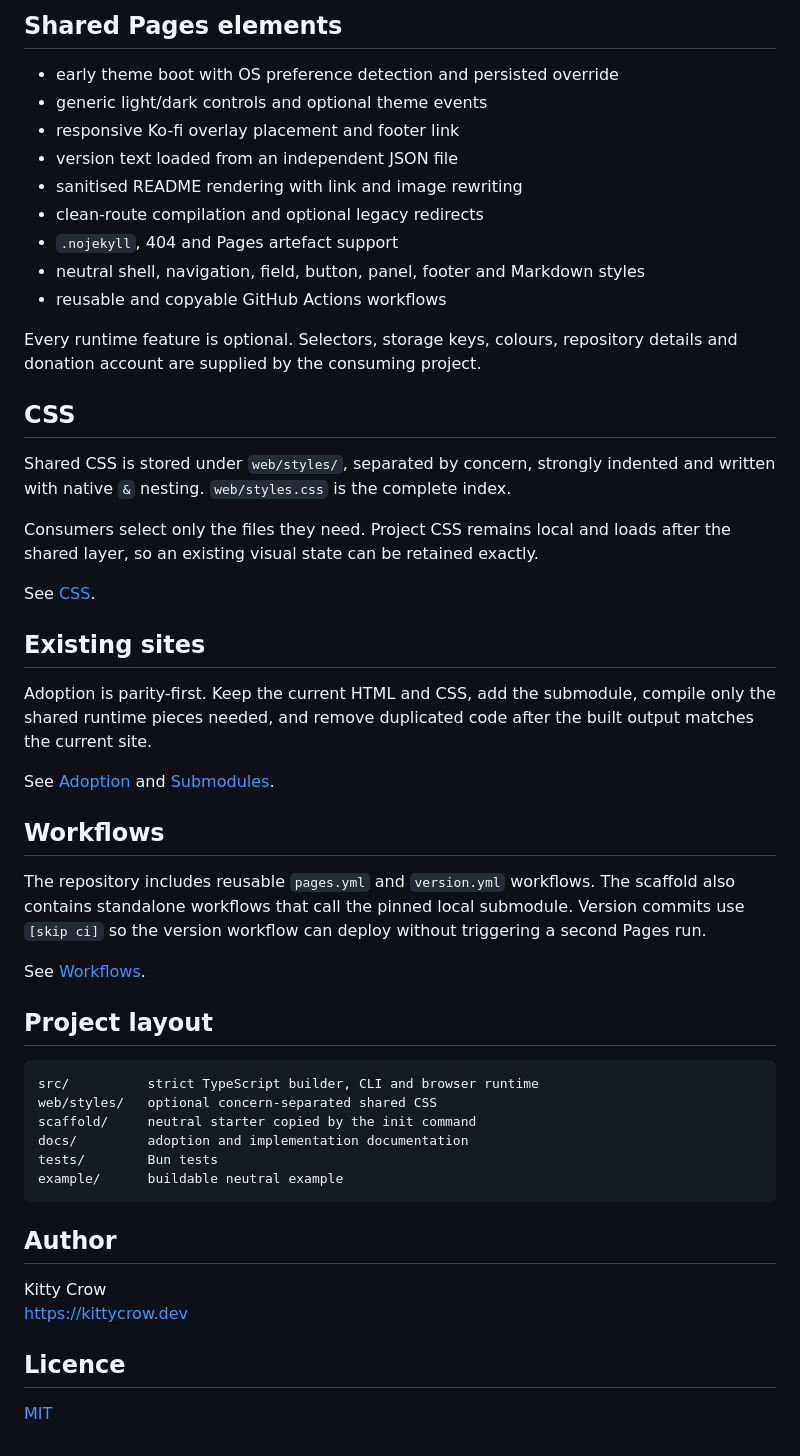
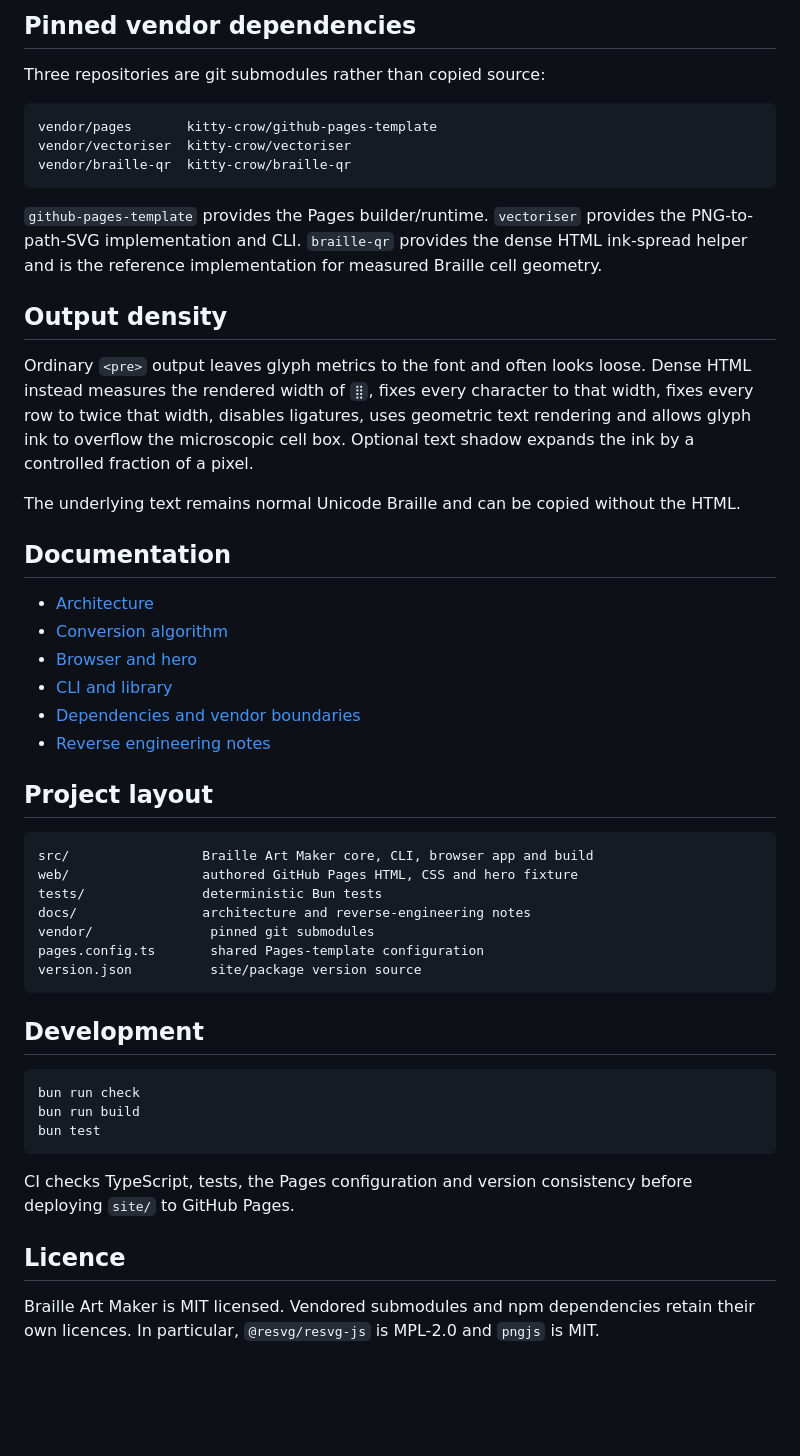
Before and after one commit to kitty-crow/braille-art-maker, a Markdown page: README.md, the part around one of its changes. GitHub-like rendering; blank space fills up the shorter version.

````diff
--- a/README.md
+++ b/README.md
@@ -62,54 +80,53 @@ See [Configuration](docs/config.md).
 
-## Shared Pages elements
+## Pinned vendor dependencies
 
-- early theme boot with OS preference detection and persisted override
-- generic light/dark controls and optional theme events
-- responsive Ko-fi overlay placement and footer link
-- version text loaded from an independent JSON file
-- sanitised README rendering with link and image rewriting
-- clean-route compilation and optional legacy redirects
-- `.nojekyll`, 404 and Pages artefact support
-- neutral shell, navigation, field, button, panel, footer and Markdown styles
-- reusable and copyable GitHub Actions workflows
+Three repositories are git submodules rather than copied source:
 
-Every runtime feature is optional. Selectors, storage keys, colours, repository details and donation account are supplied by the consuming project.
+```text
+vendor/pages       kitty-crow/github-pages-template
+vendor/vectoriser  kitty-crow/vectoriser
+vendor/braille-qr  kitty-crow/braille-qr
+```
 
-## CSS
+`github-pages-template` provides the Pages builder/runtime. `vectoriser` provides the PNG-to-path-SVG implementation and CLI. `braille-qr` provides the dense HTML ink-spread helper and is the reference implementation for measured Braille cell geometry.
 
-Shared CSS is stored under `web/styles/`, separated by concern, strongly indented and written with native `&` nesting. `web/styles.css` is the complete index.
+## Output density
 
-Consumers select only the files they need. Project CSS remains local and loads after the shared layer, so an existing visual state can be retained exactly.
+Ordinary `<pre>` output leaves glyph metrics to the font and often looks loose. Dense HTML instead measures the rendered width of `⣿`, fixes every character to that width, fixes every row to twice that width, disables ligatures, uses geometric text rendering and allows glyph ink to overflow the microscopic cell box. Optional text shadow expands the ink by a controlled fraction of a pixel.
 
-See [CSS](docs/css.md).
+The underlying text remains normal Unicode Braille and can be copied without the HTML.
 
-## Existing sites
+## Documentation
 
-Adoption is parity-first. Keep the current HTML and CSS, add the submodule, compile only the shared runtime pieces needed, and remove duplicated code after the built output matches the current site.
-
-See [Adoption](docs/adoption.md) and [Submodules](docs/submodule.md).
-
-## Workflows
-
-The repository includes reusable `pages.yml` and `version.yml` workflows. The scaffold also contains standalone workflows that call the pinned local submodule. Version commits use `[skip ci]` so the version workflow can deploy without triggering a second Pages run.
-
-See [Workflows](docs/workflows.md).
+- [Architecture](docs/architecture.md)
+- [Conversion algorithm](docs/algorithm.md)
+- [Browser and hero](docs/web.md)
+- [CLI and library](docs/cli.md)
+- [Dependencies and vendor boundaries](docs/dependencies.md)
+- [Reverse engineering notes](docs/reverse-engineering.md)
 
 ## Project layout
 
 ```text
-src/          strict TypeScript builder, CLI and browser runtime
-web/styles/   optional concern-separated shared CSS
-scaffold/     neutral starter copied by the init command
-docs/         adoption and implementation documentation
-tests/        Bun tests
-example/      buildable neutral example
+src/                 Braille Art Maker core, CLI, browser app and build
+web/                 authored GitHub Pages HTML, CSS and hero fixture
+tests/               deterministic Bun tests
+docs/                architecture and reverse-engineering notes
+vendor/               pinned git submodules
+pages.config.ts       shared Pages-template configuration
+version.json          site/package version source
 ```
 
-## Author
+## Development
 
-Kitty Crow
-https://kittycrow.dev
+```bash
+bun run check
+bun run build
+bun test
+```
+
+CI checks TypeScript, tests, the Pages configuration and version consistency before deploying `site/` to GitHub Pages.
 
 ## Licence
 
-[MIT](LICENSE)
+Braille Art Maker is MIT licensed. Vendored submodules and npm dependencies retain their own licences. In particular, `@resvg/resvg-js` is MPL-2.0 and `pngjs` is MIT.
````
Also changed, not shown: other parts of README.md (+56 -38 lines).
